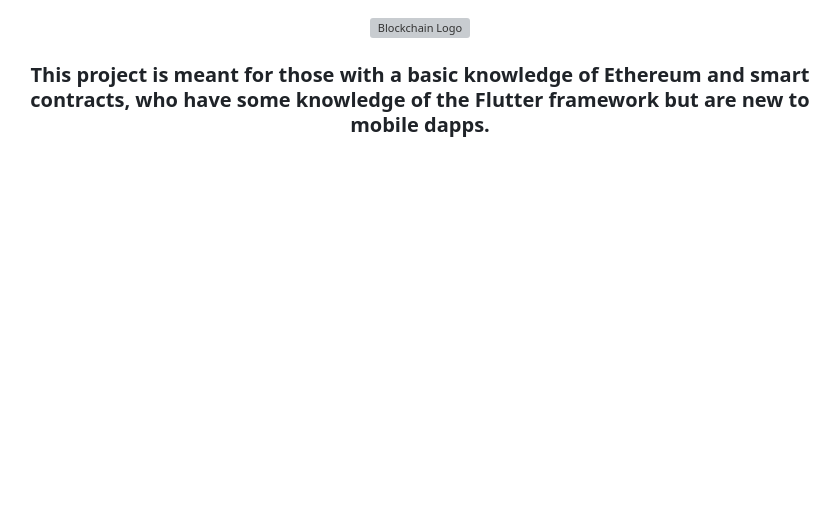
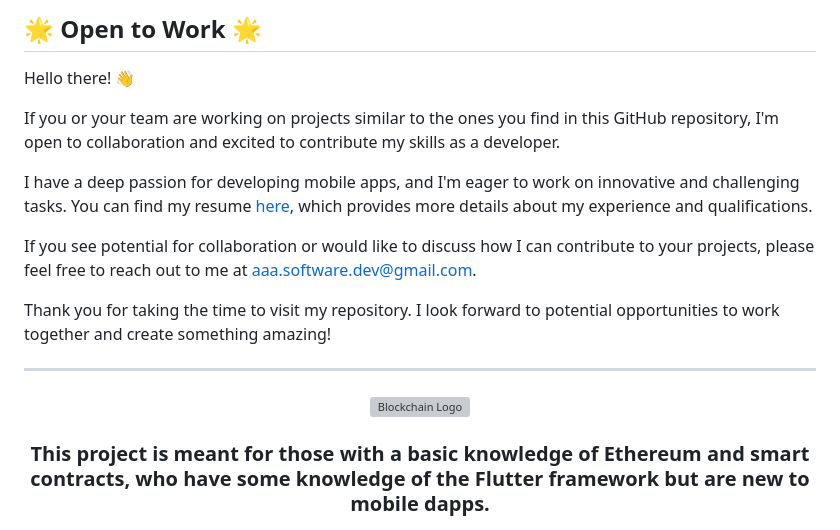
Before and after one commit to aniketambore/Flutter-Blockchain, a Markdown page: README.md, the part around the change. Drawn GitHub-style; blank space fills up the shorter version; grey boxes are pictures that could not be loaded.

Commit message:
Update README.md
Added Open to work section.

```diff
--- a/README.md
+++ b/README.md
@@ -1,3 +1,17 @@
+## 🌟 **Open to Work** 🌟
+
+Hello there! 👋
+
+If you or your team are working on projects similar to the ones you find in this GitHub repository, I'm open to collaboration and excited to contribute my skills as a developer.
+
+I have a deep passion for developing mobile apps, and I'm eager to work on innovative and challenging tasks. You can find my resume [here](https://drive.google.com/file/d/12qOmW2rQDDKn3IwK25qbcDcJSc0GpV1W/view), which provides more details about my experience and qualifications.
+
+If you see potential for collaboration or would like to discuss how I can contribute to your projects, please feel free to reach out to me at [aaa.software.dev@gmail.com](mailto:aaa.software.dev@gmail.com?subject=Job%20Opportunity&body=Hello,%0D%0A%0D%0AI%20am%20contacting%20you%20in%20response%20to%20your%20website%20and%20to%20inquire%20about%20your%20availability%20for%20a%20potential%20job%20opportunity%20as%20a%20software%20developer.%0D%0A%0D%0APlease%20let%20me%20know%20if%20you%20are%20interested%20in%20discussing%20further.%0D%0A%0D%0AThank%20you,%0D%0A[Your%20Name]%0D%0A[Your%20Contact%20Information]).
+
+Thank you for taking the time to visit my repository. I look forward to potential opportunities to work together and create something amazing!
+
+---
+
 <div align="center">
     <img src="https://i.ibb.co/9ZhjNCj/icons8-module-96.png?raw=true" width="100px" alt="Blockchain Logo"/>
 </div>
```
